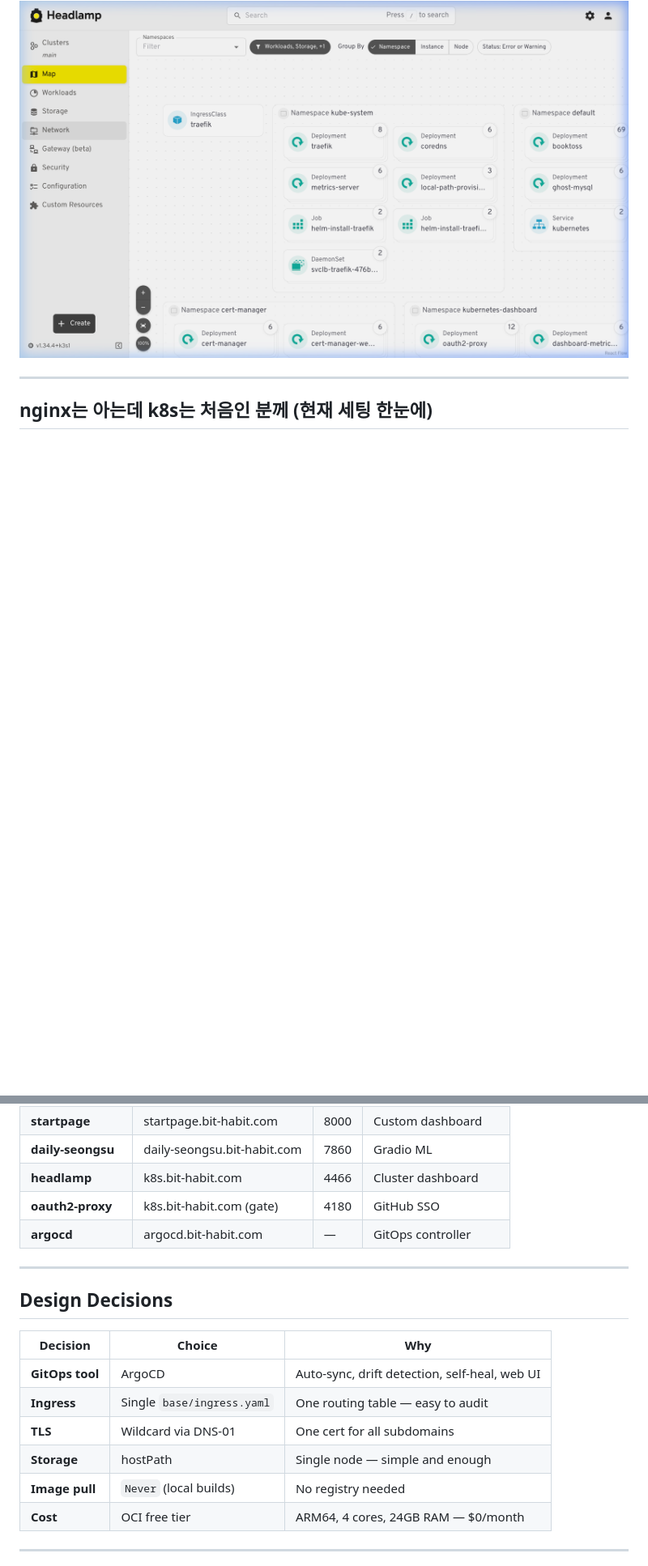
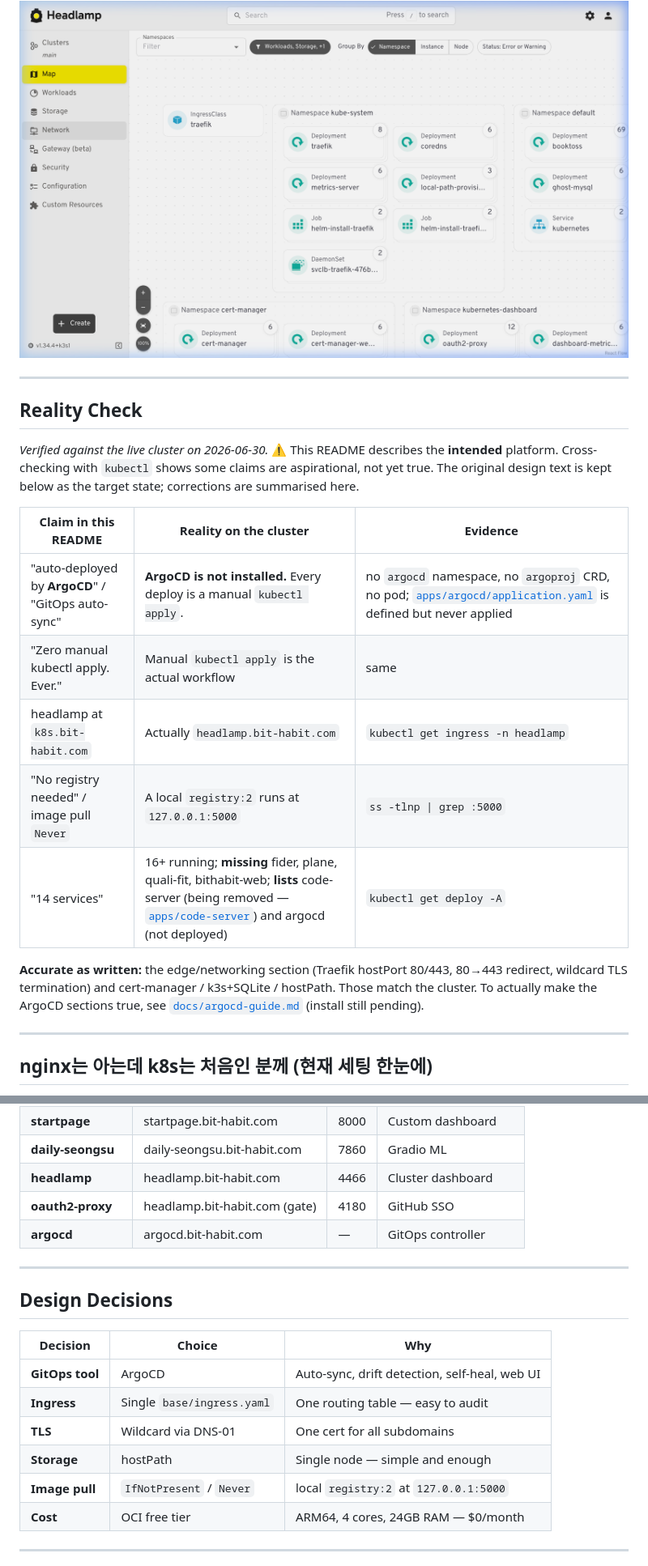
Before and after one commit to bookseal/bit-habit-infra, a Markdown page: README.md, 2 parts joined by grey strips. Shown at 81% size. Rendered like a GitHub page; blank space fills up the shorter version.

Commit message:
docs(readme): add Reality Check — correct ArgoCD/registry/catalog claims
ArgoCD is documented as the deploy mechanism but is not installed (no argocd
namespace/CRD/pod); deploys are manual kubectl apply. Add a top Reality Check
table with file-link evidence, mark the ArgoCD architecture/workflow sections as
target-state, and fix stale facts: headlamp host (k8s -> headlamp.bit-habit.com),
local registry exists, service catalog (16+, plus fider/plane/quali-fit).

Co-Authored-By: Claude Opus 4.8 (1M context) <noreply@anthropic.com>

```diff
--- a/README.md
+++ b/README.md
@@ -7,5 +7,27 @@
 
 ![Headlamp cluster map](assets/headlamp-cluster-map.png)
+
+---
+
+## Reality Check
+
+_Verified against the live cluster on 2026-06-30._ ⚠️ This README describes the
+**intended** platform. Cross-checking with `kubectl` shows some claims are
+aspirational, not yet true. The original design text is kept below as the target
+state; corrections are summarised here.
+
+| Claim in this README | Reality on the cluster | Evidence |
+|---|---|---|
+| "auto-deployed by **ArgoCD**" / "GitOps auto-sync" | **ArgoCD is not installed.** Every deploy is a manual `kubectl apply`. | no `argocd` namespace, no `argoproj` CRD, no pod; [`apps/argocd/application.yaml`](apps/argocd/application.yaml) is defined but never applied |
+| "Zero manual kubectl apply. Ever." | Manual `kubectl apply` is the actual workflow | same |
+| headlamp at `k8s.bit-habit.com` | Actually `headlamp.bit-habit.com` | `kubectl get ingress -n headlamp` |
+| "No registry needed" / image pull `Never` | A local `registry:2` runs at `127.0.0.1:5000` | `ss -tlnp \| grep :5000` |
+| "14 services" | 16+ running; **missing** fider, plane, quali-fit, bithabit-web; **lists** code-server (being removed — [`apps/code-server`](apps/code-server)) and argocd (not deployed) | `kubectl get deploy -A` |
+
+**Accurate as written:** the edge/networking section (Traefik hostPort 80/443,
+80→443 redirect, wildcard TLS termination) and cert-manager / k3s+SQLite /
+hostPath. Those match the cluster. To actually make the ArgoCD sections true,
+see [`docs/argocd-guide.md`](docs/argocd-guide.md) (install still pending).
 
 ---
 
@@ -246,8 +272,8 @@ One wildcard cert covers all subdomains. Fully automatic.
 | **code-server** | code-server.bit-habit.com | 8080 | VS Code in browser |
 | **startpage** | startpage.bit-habit.com | 8000 | Custom dashboard |
 | **daily-seongsu** | daily-seongsu.bit-habit.com | 7860 | Gradio ML |
-| **headlamp** | k8s.bit-habit.com | 4466 | Cluster dashboard |
-| **oauth2-proxy** | k8s.bit-habit.com (gate) | 4180 | GitHub SSO |
+| **headlamp** | headlamp.bit-habit.com | 4466 | Cluster dashboard |
+| **oauth2-proxy** | headlamp.bit-habit.com (gate) | 4180 | GitHub SSO |
 | **argocd** | argocd.bit-habit.com | — | GitOps controller |
 
 ---
@@ -260,7 +286,7 @@ One wildcard cert covers all subdomains. Fully automatic.
 | **Ingress** | Single `base/ingress.yaml` | One routing table — easy to audit |
 | **TLS** | Wildcard via DNS-01 | One cert for all subdomains |
 | **Storage** | hostPath | Single node — simple and enough |
-| **Image pull** | `Never` (local builds) | No registry needed |
+| **Image pull** | `IfNotPresent` / `Never` | local `registry:2` at `127.0.0.1:5000` |
 | **Cost** | OCI free tier | ARM64, 4 cores, 24GB RAM — $0/month |
 
 ---
```
Also changed, not shown: other parts of README.md (+7 -3 lines).
